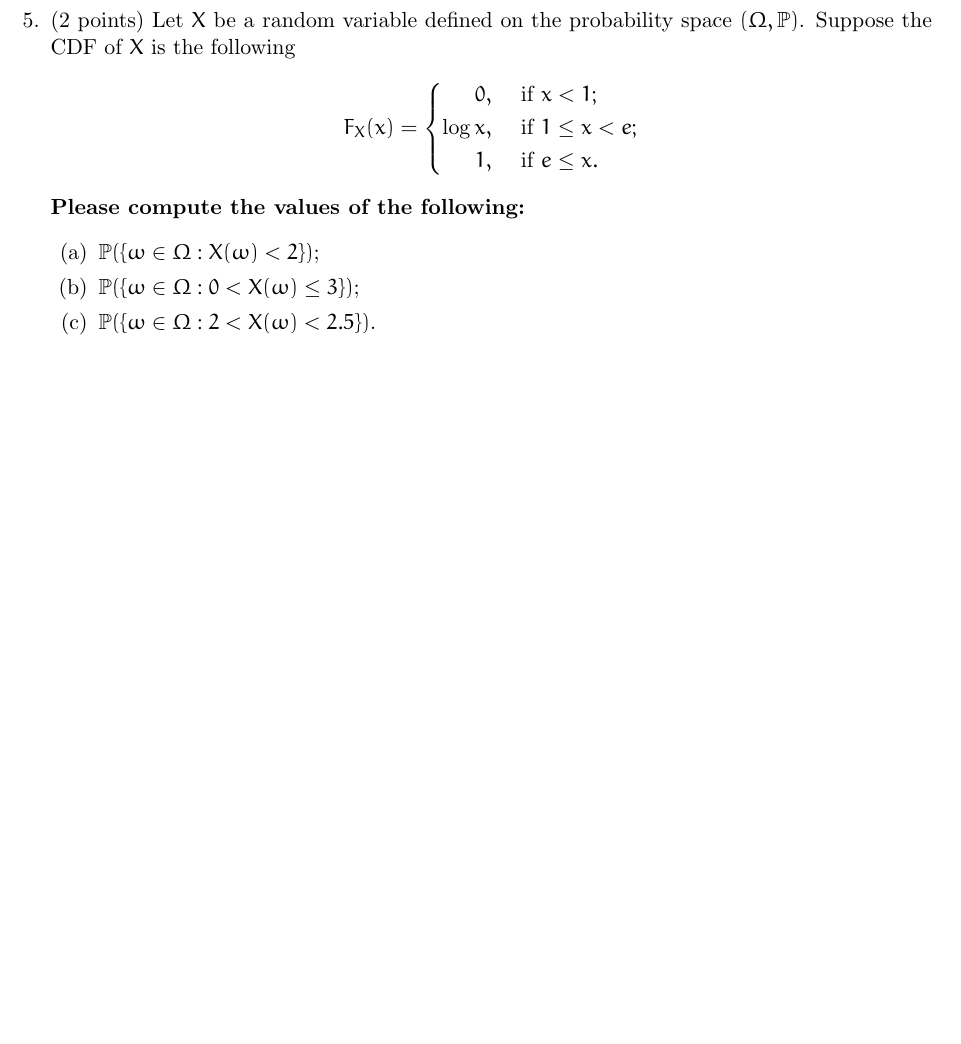
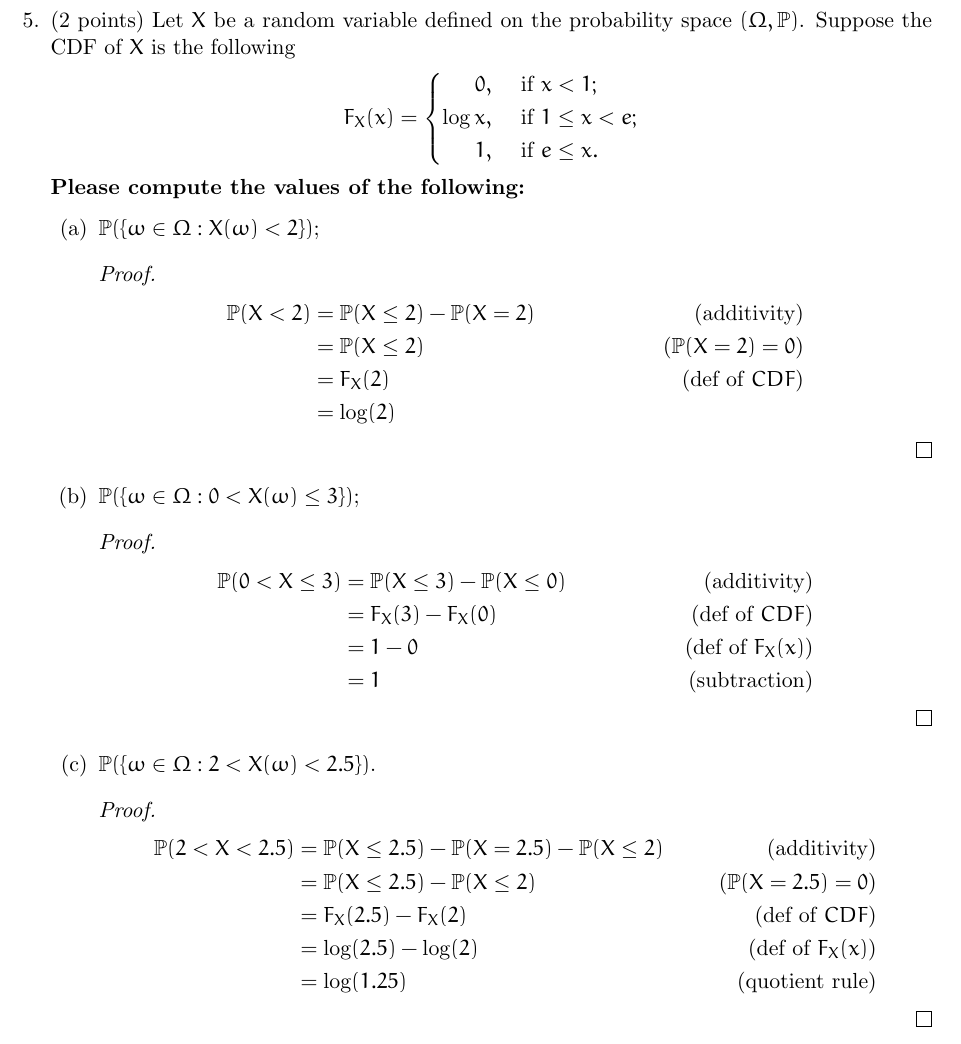
Before and after one commit to Tanishmak/LaTeX, a LaTeX problem sheet (Applied Math/APMA 1655/Problem Set 3/HW 3.tex): part of page 4 of 4 before the commit and part of page 4 of 5 after it, cut so that both start at the same text, the shorter picture padded with empty space. Compiled offline with pdfLaTeX.

Commit message:
Finished problem set

```diff
--- a/Applied Math/APMA 1655/Problem Set 3/HW 3.tex
+++ b/Applied Math/APMA 1655/Problem Set 3/HW 3.tex
@@ -284,8 +284,33 @@ $\mathbb{P}(\{\omega\in\Omega: X(\omega)=x\})$ & 1/2 & 1/4 & 1/8 & 1/16 & 1/16 \
 \textbf{Please compute the values of the following:}
 \begin{enumerate}
     \item $\mathbb{P}(\{\omega\in\Omega: X(\omega)<2\})$;
+    \begin{proof}
+        \begin{align*}
+            \p(X<2)&=\p(X\leq 2) - \p(X=2) & \text{(additivity)}\\
+            &= \p(X\leq 2) & \text{(\(\p(X=2)=0\))}\\
+            &= F_X(2) & \text{(def of \(CDF\))}\\
+            &= \log(2)
+        \end{align*}
+    \end{proof}
     \item $\mathbb{P}(\{\omega\in\Omega: 0<X(\omega)\le3\})$;
+    \begin{proof}
+        \begin{align*}
+            \p(0<X\leq 3) &= \p(X\leq 3) - \p(X\leq 0) & \text{(additivity)}\\
+            &= F_X(3) - F_X(0) & \text{(def of \(CDF\))}\\
+            &= 1 - 0 & \text{(def of \(F_X(x)\))}\\
+            &= 1 & \text{(subtraction)}
+        \end{align*}
+    \end{proof}
     \item $\mathbb{P}(\{\omega\in\Omega: 2<X(\omega)<2.5\})$.
+    \begin{proof}
+        \begin{align*}
+            \p(2<X<2.5) &= \p(X\leq 2.5) - \p(X=2.5) - \p(X\leq 2) & \text{(additivity)}\\
+            &= \p(X\leq 2.5) - \p(X\leq 2) & \text{(\(\p(X=2.5)=0\))}\\
+            &= F_X(2.5) - F_X(2) & \text{(def of \(CDF\))}\\
+            &= \log(2.5) - \log(2) & \text{(def of \(F_X(x)\))}\\
+            &= \log(1.25) & \text{(quotient rule)}
+        \end{align*}
+    \end{proof}
 \end{enumerate}
 \textbf{Remark:} For simplicity, many textbooks suppress the $\omega$ and represent  $\mathbb{P}(\{\omega\in\Omega: X(\omega)<2\})$, $\mathbb{P}(\{\omega\in\Omega: 0<X(\omega)\le3\})$, and $\mathbb{P}(\{\omega\in\Omega: 2<X(\omega)<2.5\})$ as $\mathbb{P}(X<2)$, $\mathbb{P}(0<X<3)$, and $\mathbb{P}(2<X<2.5)$, respectively. When you read those textbooks, this remark helps you understand what they mean.
 
```
Also changed, not shown: Applied Math/APMA 1655/Problem Set 3/HW 3.pdf, 3 other files.
